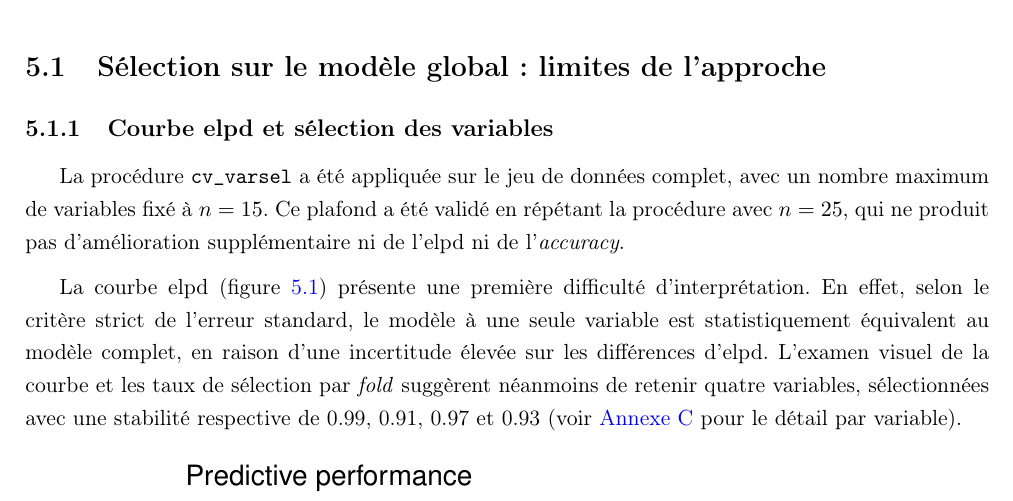
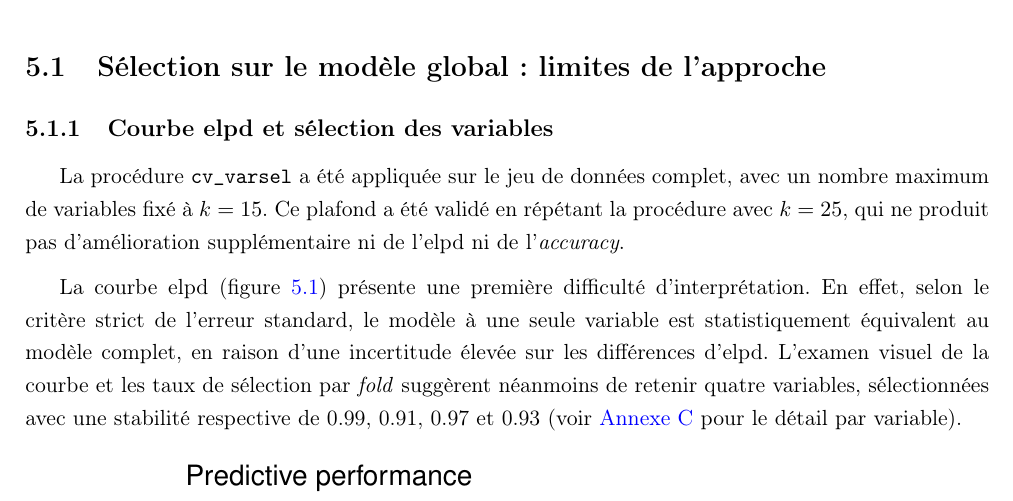
Before and after one commit to rmartinie/memoire-tsa-motricite-fine-bayesien, a LaTeX document (Latex/main.tex, which reads Latex/resultats.tex): part of page 26 of 51, cut so that both start at the same text. Compiled offline with pdfLaTeX.

Commit message:
coquille

```diff
--- a/Latex/resultats.tex
+++ b/Latex/resultats.tex
@@ -4,7 +4,7 @@
 
 \subsection{Courbe elpd et sélection des variables}
 
-La procédure \texttt{cv\_varsel} a été appliquée sur le jeu de données complet, avec un nombre maximum de variables fixé à $n = 15$. Ce plafond a été validé en répétant la procédure avec $n = 25$, qui ne produit pas d'amélioration supplémentaire ni de l'elpd ni de l'\textit{accuracy}.  % à reformuler, ici ou en méthode ?
+La procédure \texttt{cv\_varsel} a été appliquée sur le jeu de données complet, avec un nombre maximum de variables fixé à $k = 15$. Ce plafond a été validé en répétant la procédure avec $k = 25$, qui ne produit pas d'amélioration supplémentaire ni de l'elpd ni de l'\textit{accuracy}.  % à reformuler, ici ou en méthode ?
 
 \medskip
 
```
Also changed, not shown: Latex/main.pdf.
